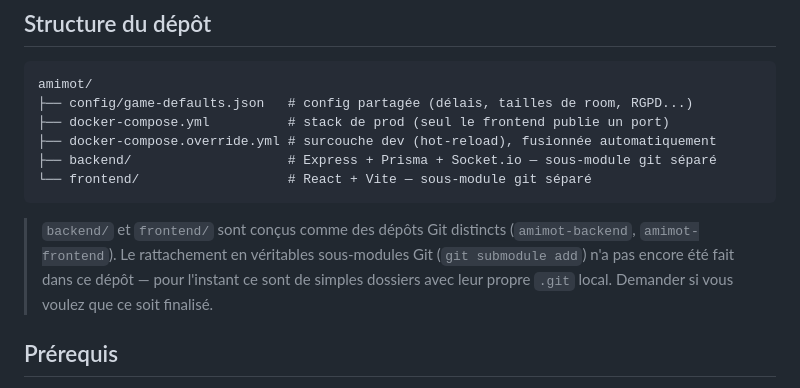
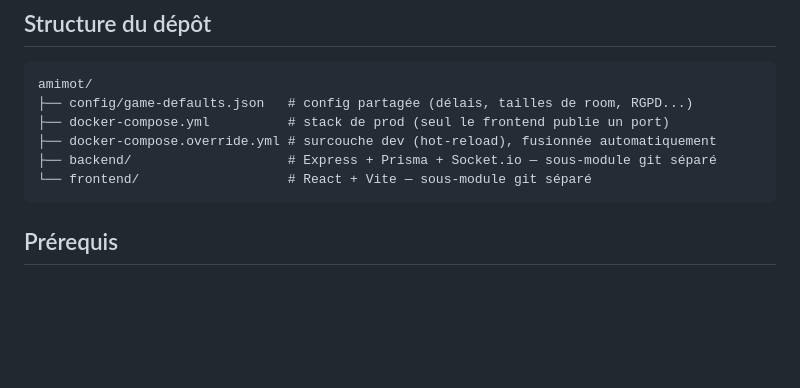
Before and after one commit to Gretsok/amimot-root, a Markdown page: README.md, the part around the change. GitHub-like rendering; blank space fills up the shorter version.

````diff
--- a/README.md
+++ b/README.md
@@ -15,12 +15,6 @@ amimot/
 ├── backend/                    # Express + Prisma + Socket.io — sous-module git séparé
 └── frontend/                   # React + Vite — sous-module git séparé
 ```
-
-> `backend/` et `frontend/` sont conçus comme des dépôts Git distincts
-> (`amimot-backend`, `amimot-frontend`). Le rattachement en véritables
-> sous-modules Git (`git submodule add`) n'a pas encore été fait dans ce
-> dépôt — pour l'instant ce sont de simples dossiers avec leur propre `.git`
-> local. Demander si vous voulez que ce soit finalisé.
 
 ## Prérequis
 
````
